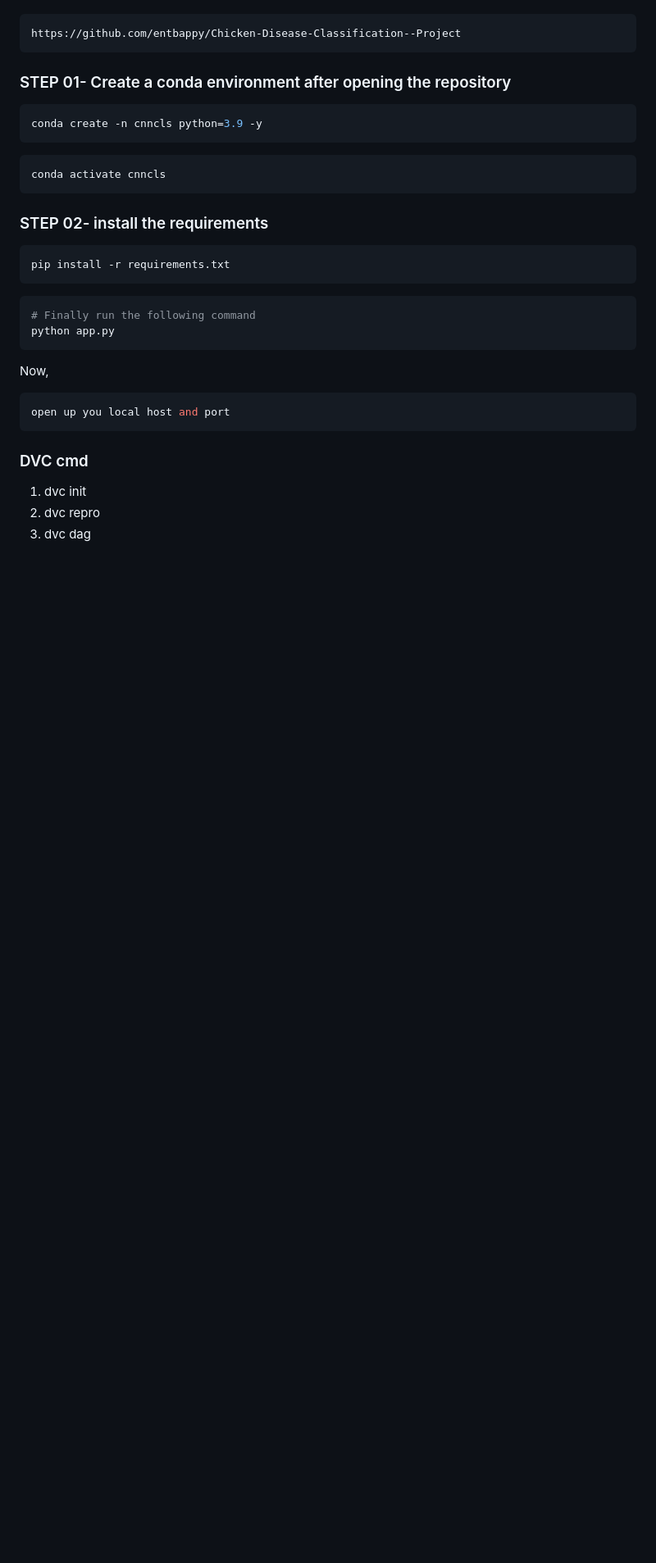
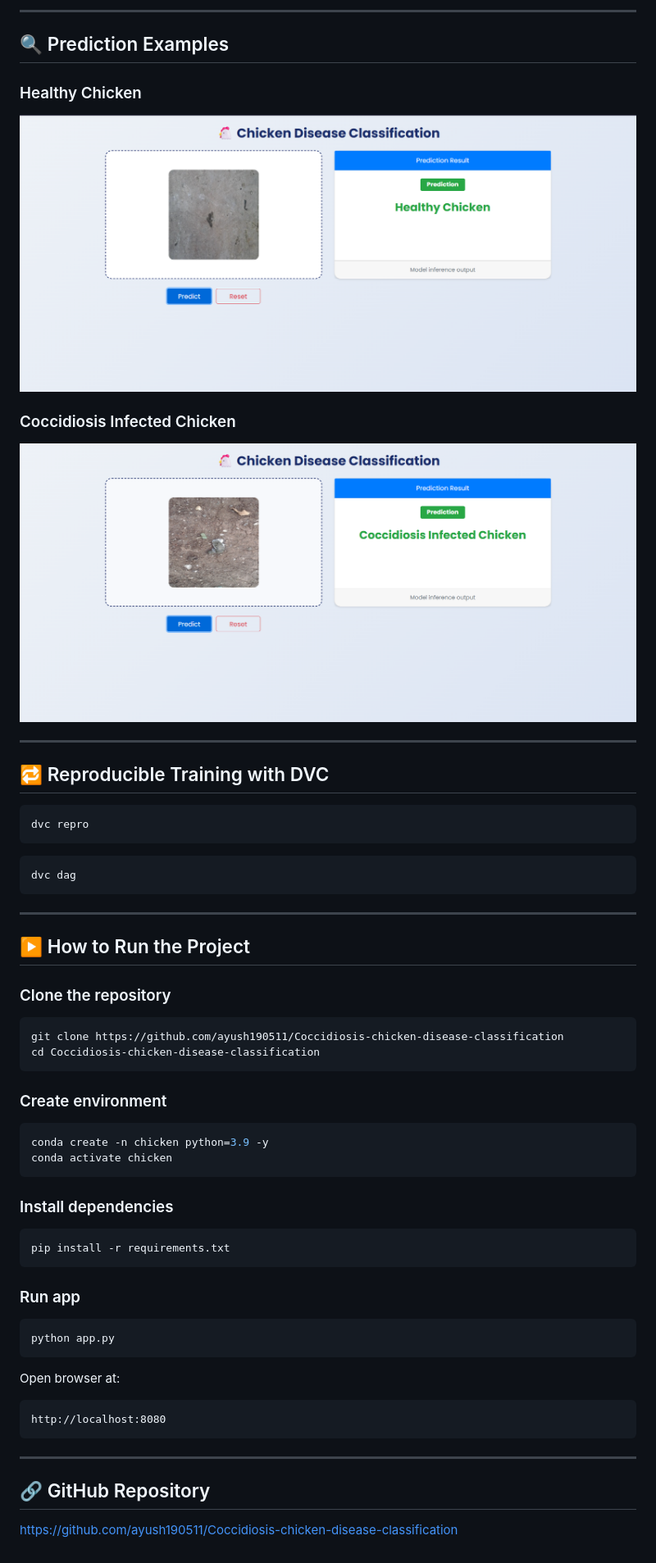
Before and after one commit to ayush190511/Coccidiosis-chicken-disease-classification, a Markdown page: README.md, the part around one of its changes. Shown at 82% size. GitHub-like rendering; pictures changed too: images/healthy.png (added), images/infected.png (added); blank space fills up the shorter version.

Commit message:
Update README with prediction examples and usage instructions

````diff
--- a/README.md
+++ b/README.md
@@ -21,37 +83,58 @@ Clone the repository
+---
+
+## 🔍 Prediction Examples
+
+### Healthy Chicken
+![Healthy Prediction](images/healthy.png)
+
+### Coccidiosis Infected Chicken
+![Infected Prediction](images/infected.png)
+
+---
+
+## 🔁 Reproducible Training with DVC
 
 ```bash
-https://github.com/entbappy/Chicken-Disease-Classification--Project
-```
-### STEP 01- Create a conda environment after opening the repository
-
-```bash
-conda create -n cnncls python=3.9 -y
+dvc repro
 ```
 
 ```bash
-conda activate cnncls
+dvc dag
 ```
 
+---
 
-### STEP 02- install the requirements
+## ▶️ How to Run the Project
+
+### Clone the repository
+```bash
+git clone https://github.com/ayush190511/Coccidiosis-chicken-disease-classification
+cd Coccidiosis-chicken-disease-classification
+```
+
+### Create environment
+```bash
+conda create -n chicken python=3.9 -y
+conda activate chicken
+```
+
+### Install dependencies
 ```bash
 pip install -r requirements.txt
 ```
 
-
+### Run app
 ```bash
-# Finally run the following command
 python app.py
 ```
 
-Now,
-```bash
-open up you local host and port
+Open browser at:
+```
+http://localhost:8080
 ```
 
+---
 
-### DVC cmd
+## 🔗 GitHub Repository
 
-1. dvc init
-2. dvc repro
-3. dvc dag
+https://github.com/ayush190511/Coccidiosis-chicken-disease-classification
````
Also changed, not shown: other parts of README.md (+76 -14 lines), inputImage.jpg (added), 2 other files.
